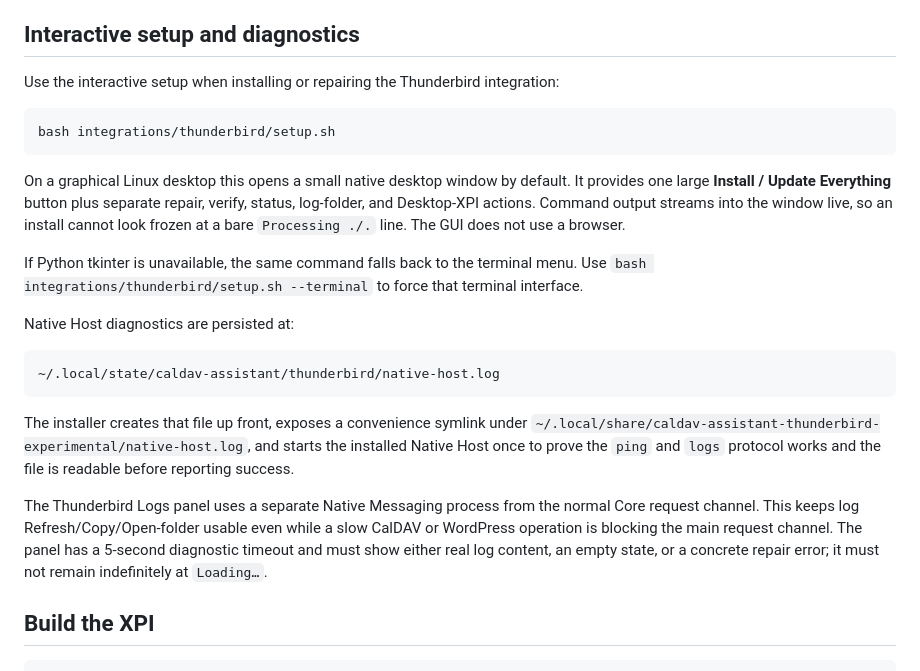
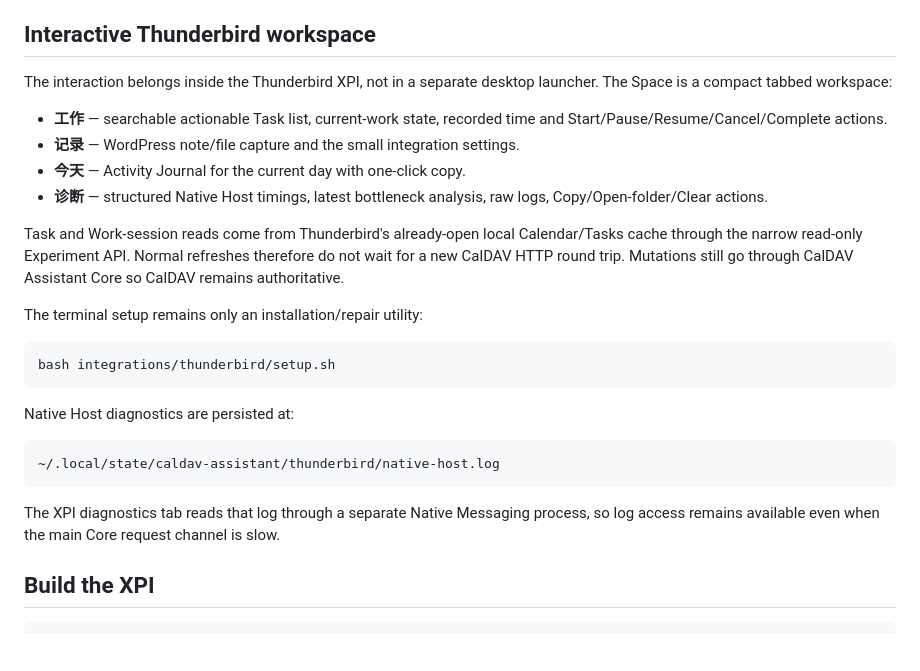
Before and after one commit to ZhouAndrew/caldav_assistant_skeleton, a Markdown page: integrations/thunderbird/README.md, the part around the change. Drawn GitHub-style; blank space fills up the shorter version.

Commit message:
docs: make Thunderbird XPI the interactive GUI

````diff
--- a/integrations/thunderbird/README.md
+++ b/integrations/thunderbird/README.md
@@ -15,23 +15,28 @@ Experimental standalone Thunderbird Space for the existing CalDAV Assistant Core
 - Calendar -> WordPress daily-log linking is enabled by default.
 - Direct Calendar -> attachment links are optional.
 
-## Interactive setup and diagnostics
+## Interactive Thunderbird workspace
 
-Use the interactive setup when installing or repairing the Thunderbird integration:
+The interaction belongs inside the Thunderbird XPI, not in a separate desktop
+launcher.  The Space is a compact tabbed workspace:
+
+- **工作** — searchable actionable Task list, current-work state, recorded time and
+  Start/Pause/Resume/Cancel/Complete actions.
+- **记录** — WordPress note/file capture and the small integration settings.
+- **今天** — Activity Journal for the current day with one-click copy.
+- **诊断** — structured Native Host timings, latest bottleneck analysis, raw logs,
+  Copy/Open-folder/Clear actions.
+
+Task and Work-session reads come from Thunderbird's already-open local
+Calendar/Tasks cache through the narrow read-only Experiment API.  Normal refreshes
+therefore do not wait for a new CalDAV HTTP round trip.  Mutations still go through
+CalDAV Assistant Core so CalDAV remains authoritative.
+
+The terminal setup remains only an installation/repair utility:
 
 ```bash
 bash integrations/thunderbird/setup.sh
 ```
-
-On a graphical Linux desktop this opens a small native desktop window by default.
-It provides one large **Install / Update Everything** button plus separate repair,
-verify, status, log-folder, and Desktop-XPI actions. Command output streams into
-the window live, so an install cannot look frozen at a bare `Processing ./.`
-line. The GUI does not use a browser.
-
-If Python tkinter is unavailable, the same command falls back to the terminal
-menu. Use `bash integrations/thunderbird/setup.sh --terminal` to force that
-terminal interface.
 
 Native Host diagnostics are persisted at:
 
@@ -39,17 +44,8 @@ Native Host diagnostics are persisted at:
 ~/.local/state/caldav-assistant/thunderbird/native-host.log
 ```
 
-The installer creates that file up front, exposes a convenience symlink under
-`~/.local/share/caldav-assistant-thunderbird-experimental/native-host.log`, and
-starts the installed Native Host once to prove the `ping` and `logs` protocol
-works and the file is readable before reporting success.
-
-The Thunderbird Logs panel uses a separate Native Messaging process from the
-normal Core request channel. This keeps log Refresh/Copy/Open-folder usable even
-while a slow CalDAV or WordPress operation is blocking the main request channel.
-The panel has a 5-second diagnostic timeout and must show either real log content,
-an empty state, or a concrete repair error; it must not remain indefinitely at
-`Loading…`.
+The XPI diagnostics tab reads that log through a separate Native Messaging process,
+so log access remains available even when the main Core request channel is slow.
 
 ## Build the XPI
 
````
